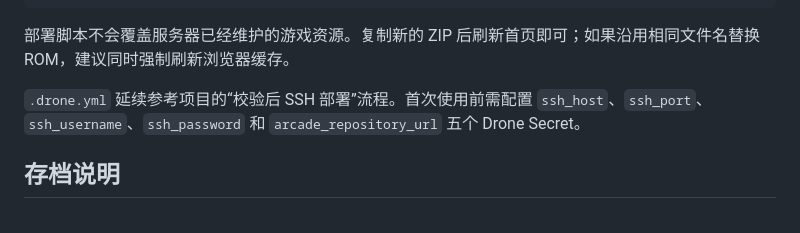
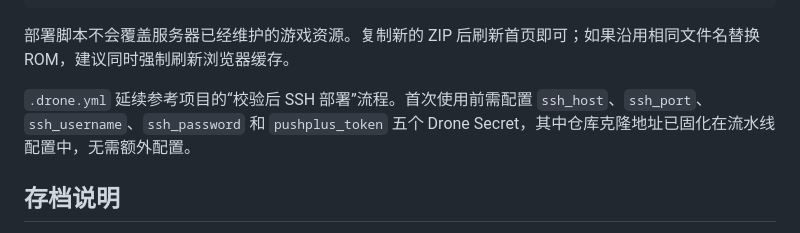
Before and after one commit to thxdmw/arcade-games, a Markdown page: README.md, the part around the change. Rendered like a GitHub page.

Commit message:
docs: 修正 Drone Secret 清单
流水线中的仓库克隆地址已硬编码在 .drone.yml，readme 里残留的
arcade_repository_url 并不存在，实际需要的是 pushplus_token。

```diff
--- a/README.md
+++ b/README.md
@@ -62,7 +62,7 @@ ARCADE_HOST_PORT=20002 ARCADE_DATA_DIR=/app/arcade-games/arcade-games-data bash
 
 部署脚本不会覆盖服务器已经维护的游戏资源。复制新的 ZIP 后刷新首页即可；如果沿用相同文件名替换 ROM，建议同时强制刷新浏览器缓存。
 
-`.drone.yml` 延续参考项目的“校验后 SSH 部署”流程。首次使用前需配置 `ssh_host`、`ssh_port`、`ssh_username`、`ssh_password` 和 `arcade_repository_url` 五个 Drone Secret。
+`.drone.yml` 延续参考项目的“校验后 SSH 部署”流程。首次使用前需配置 `ssh_host`、`ssh_port`、`ssh_username`、`ssh_password` 和 `pushplus_token` 五个 Drone Secret，其中仓库克隆地址已固化在流水线配置中，无需额外配置。
 
 ## 存档说明
 
```
